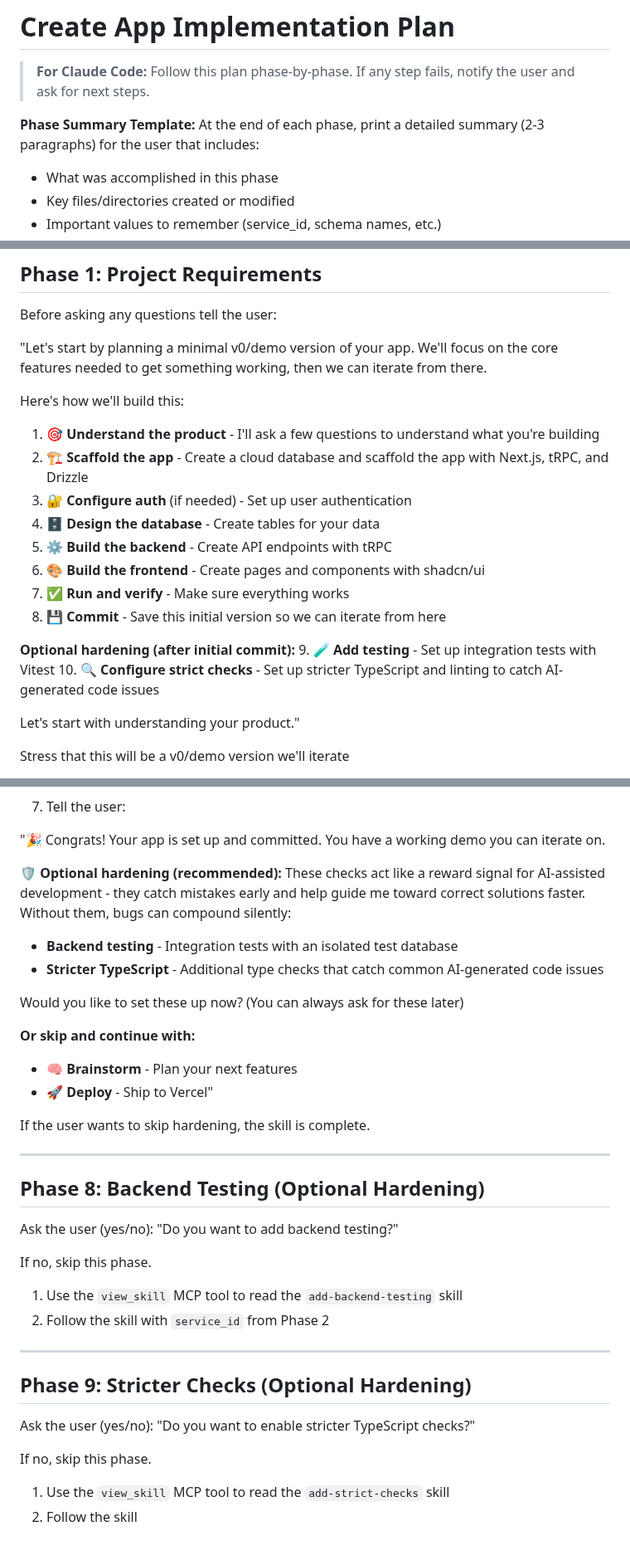
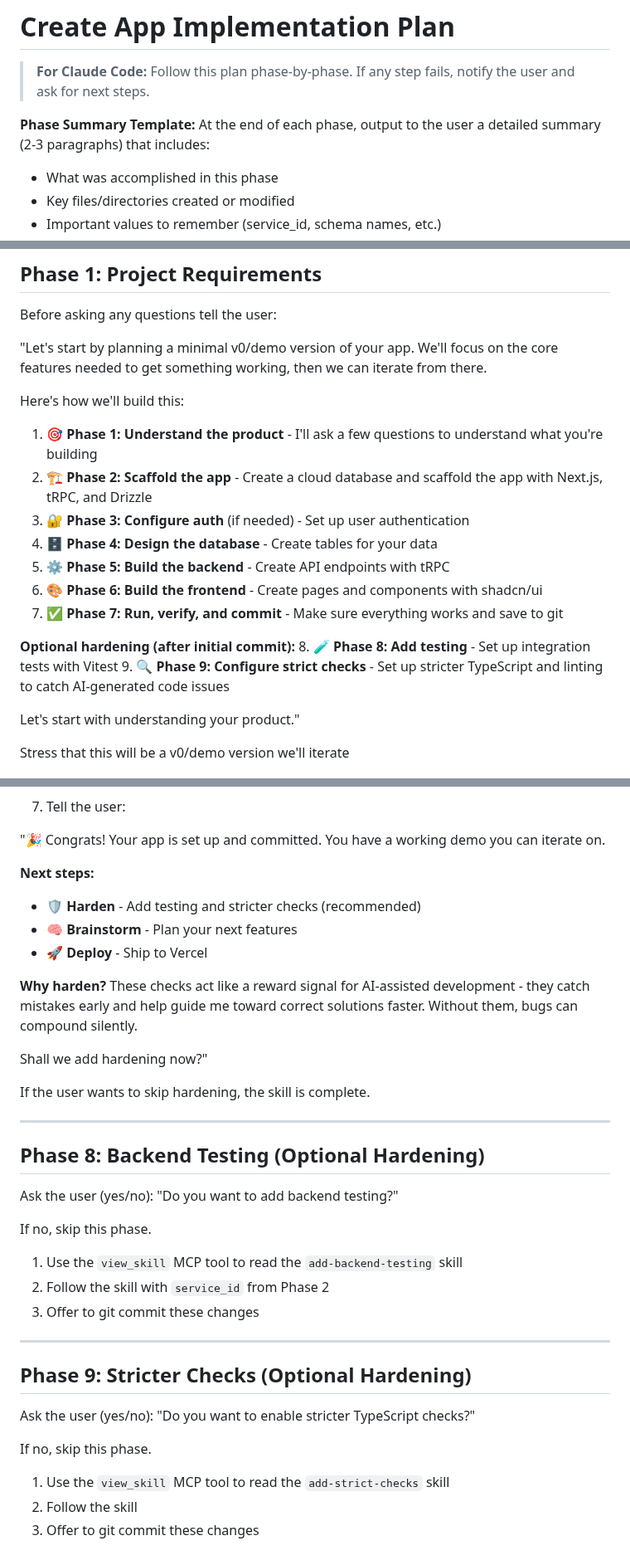
Before and after one commit to akulkarni/0perator, a Markdown page: skills/create-app/SKILL.md, 3 parts joined by grey strips. Shown at 83% size. Drawn GitHub-style.

Commit message:
feat: add phase numbers to intro and improve hardening prompt
🤖 Generated with [Claude Code](https://claude.com/claude-code)

Co-Authored-By: Claude Opus 4.5 <noreply@anthropic.com>

```diff
--- a/skills/create-app/SKILL.md
+++ b/skills/create-app/SKILL.md
@@ -7,7 +7,7 @@ description: 'Use this skill whenever creating a new application. IMPORTANT: Thi
 
 > **For Claude Code:** Follow this plan phase-by-phase. If any step fails, notify the user and ask for next steps.
 
-**Phase Summary Template:** At the end of each phase, print a detailed summary (2-3 paragraphs) for the user that includes:
+**Phase Summary Template:** At the end of each phase, output to the user a detailed summary (2-3 paragraphs) that includes:
 - What was accomplished in this phase
 - Key files/directories created or modified
 - Important values to remember (service_id, schema names, etc.)
@@ -28,18 +28,17 @@ Before asking any questions tell the user:
 "Let's start by planning a minimal v0/demo version of your app. We'll focus on the core features needed to get something working, then we can iterate from there.
 
 Here's how we'll build this:
-1. 🎯 **Understand the product** - I'll ask a few questions to understand what you're building
-2. 🏗️ **Scaffold the app** - Create a cloud database and scaffold the app with Next.js, tRPC, and Drizzle
-3. 🔐 **Configure auth** (if needed) - Set up user authentication
-4. 🗄️ **Design the database** - Create tables for your data
-5. ⚙️ **Build the backend** - Create API endpoints with tRPC
-6. 🎨 **Build the frontend** - Create pages and components with shadcn/ui
-7. ✅ **Run and verify** - Make sure everything works
-8. 💾 **Commit** - Save this initial version so we can iterate from here
+1. 🎯 **Phase 1: Understand the product** - I'll ask a few questions to understand what you're building
+2. 🏗️ **Phase 2: Scaffold the app** - Create a cloud database and scaffold the app with Next.js, tRPC, and Drizzle
+3. 🔐 **Phase 3: Configure auth** (if needed) - Set up user authentication
+4. 🗄️ **Phase 4: Design the database** - Create tables for your data
+5. ⚙️ **Phase 5: Build the backend** - Create API endpoints with tRPC
+6. 🎨 **Phase 6: Build the frontend** - Create pages and components with shadcn/ui
+7. ✅ **Phase 7: Run, verify, and commit** - Make sure everything works and save to git
 
 **Optional hardening (after initial commit):**
-9. 🧪 **Add testing** - Set up integration tests with Vitest
-10. 🔍 **Configure strict checks** - Set up stricter TypeScript and linting to catch AI-generated code issues
+8. 🧪 **Phase 8: Add testing** - Set up integration tests with Vitest
+9. 🔍 **Phase 9: Configure strict checks** - Set up stricter TypeScript and linting to catch AI-generated code issues
 
 Let's start with understanding your product."
 
@@ -230,16 +229,14 @@ Skip this phase if the app is single-user.
 
 "🎉 Congrats! Your app is set up and committed. You have a working demo you can iterate on.
 
-**🛡️ Optional hardening (recommended):**
-These checks act like a reward signal for AI-assisted development - they catch mistakes early and help guide me toward correct solutions faster. Without them, bugs can compound silently:
-- **Backend testing** - Integration tests with an isolated test database
-- **Stricter TypeScript** - Additional type checks that catch common AI-generated code issues
+**Next steps:**
+- 🛡️ **Harden** - Add testing and stricter checks (recommended)
+- 🧠 **Brainstorm** - Plan your next features
+- 🚀 **Deploy** - Ship to Vercel
 
-Would you like to set these up now? (You can always ask for these later)
+**Why harden?** These checks act like a reward signal for AI-assisted development - they catch mistakes early and help guide me toward correct solutions faster. Without them, bugs can compound silently.
 
-**Or skip and continue with:**
-- 🧠 **Brainstorm** - Plan your next features
-- 🚀 **Deploy** - Ship to Vercel"
+Shall we add hardening now?"
 
 If the user wants to skip hardening, the skill is complete.
 
@@ -253,6 +250,7 @@ If no, skip this phase.
 
 1. Use the `view_skill` MCP tool to read the `add-backend-testing` skill
 2. Follow the skill with `service_id` from Phase 2
+3. Offer to git commit these changes
 
 ---
 
@@ -264,3 +262,4 @@ If no, skip this phase.
 
 1. Use the `view_skill` MCP tool to read the `add-strict-checks` skill
 2. Follow the skill
+3. Offer to git commit these changes
```
Also changed, not shown: other parts of skills/create-app/SKILL.md (+5 -5 lines).
